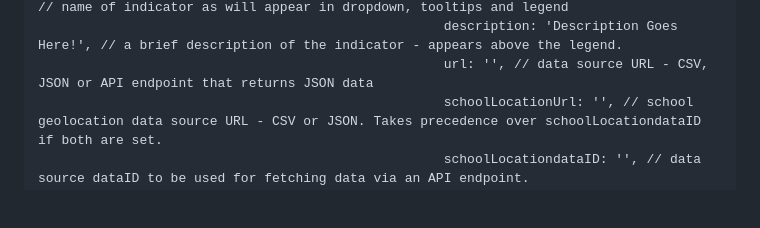
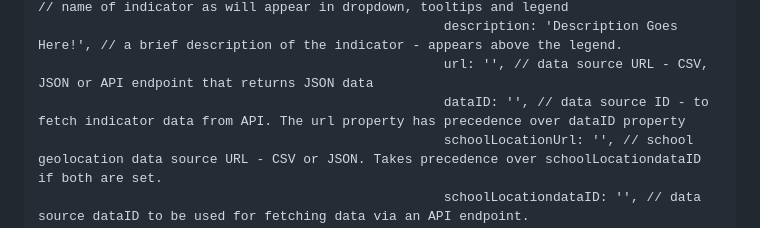
Before and after one commit to devinit/ug-district-dashboard-viz, a Markdown page: README.md, the part around the change. Rendered like a GitHub page; blank space fills up the shorter version.

```diff
--- a/README.md
+++ b/README.md
@@ -156,6 +156,7 @@ Here a full configuration for the maps.
                                                         name: 'Number of Primary Schools', // name of indicator as will appear in dropdown, tooltips and legend
                                                         description: 'Description Goes Here!', // a brief description of the indicator - appears above the legend.
                                                         url: '', // data source URL - CSV, JSON or API endpoint that returns JSON data
+                                                        dataID: '', // data source ID - to fetch indicator data from API. The url property has precedence over dataID property
                                                         schoolLocationUrl: '', // school geolocation data source URL - CSV or JSON. Takes precedence over schoolLocationdataID if both are set.
                                                         schoolLocationdataID: '', // data source dataID to be used for fetching data via an API endpoint.
                                                         yearRange: [2016, 2021], // max and min year range - use to generate years for the year filter.
```
